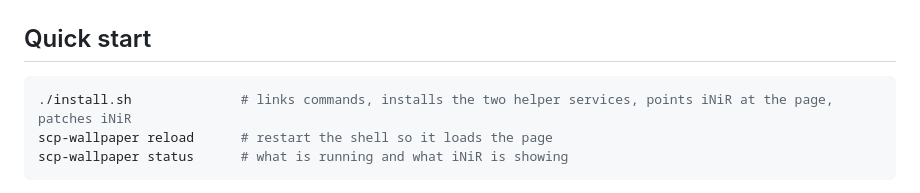
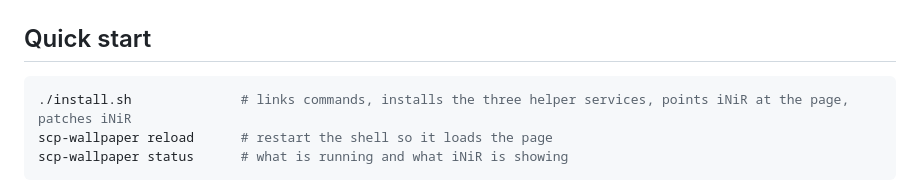
Before and after one commit to SCPLEGION/SCP-Wallpaper, a Markdown page: README.md, the part around the change. Rendered like a GitHub page.

Commit message:
README: three helper services
Co-Authored-By: Claude Sonnet 5.5 <noreply@anthropic.com>

````diff
--- a/README.md
+++ b/README.md
@@ -19,7 +19,7 @@ iNiR shell ──starts──▶ WebWallpaperHost.qml (one per monitor, QtWebEng
 ## Quick start
 
 ```bash
-./install.sh              # links commands, installs the two helper services, points iNiR at the page, patches iNiR
+./install.sh              # links commands, installs the three helper services, points iNiR at the page, patches iNiR
 scp-wallpaper reload      # restart the shell so it loads the page
 scp-wallpaper status      # what is running and what iNiR is showing
 ```
````
